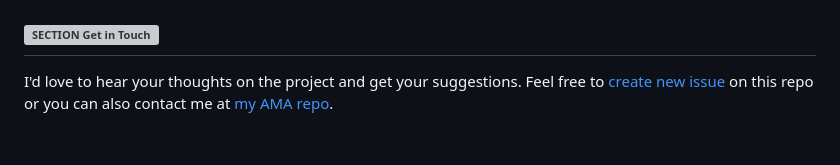
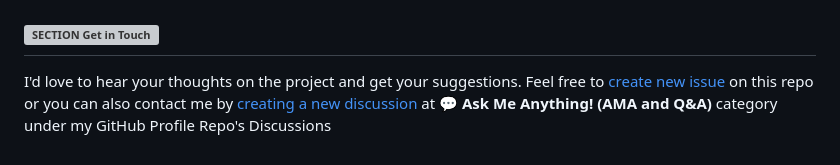
Before and after one commit to thenocturnaldevgypsy-io/nightfall-bootstrap-template-personal, a Markdown page: README.md, the part around one of its changes. GitHub-like rendering; grey boxes are pictures that could not be loaded.

Commit message:
[docs] Updated repo's documentation's Roadmap and AMA as part of @md-templates issue #6

```diff
--- a/README.md
+++ b/README.md
@@ -191,4 +191,4 @@ Distributed under the MIT License by [Abegail Torrendon / TheNocturnalDevGypsy](
 - Please link back (if you can fork, the better) to this repo.
 
 ## ![SECTION Get in Touch](https://custom-icon-badges.demolab.com/badge/-Get%20in%20Touch-2471AE?logo=pencil&logoColor=white&labelColor=2471AE)
-I'd love to hear your thoughts on the project and get your suggestions. Feel free to [create new issue](https://github.com/thenocturnaldevgypsy-io/nightfall-bootstrap-template-developer-portfolio/issues/new) on this repo or you can also contact me at [my AMA repo](https://github.com/thenocturnaldevgypsy-io/ama-ask-me-anything).
+I'd love to hear your thoughts on the project and get your suggestions. Feel free to [create new issue](https://github.com/thenocturnaldevgypsy-io/nightfall-bootstrap-template-developer-portfolio/issues/new) on this repo or you can also contact me by [creating a new discussion](https://github.com/thenocturnaldevgypsy-io/thenocturnaldevgypsy-io/discussions/new?category=ask-me-anything-ama-and-q-a) at **💬 Ask Me Anything! (AMA and Q&A)** category under my GitHub Profile Repo's Discussions
```
Also changed, not shown: other parts of README.md (+1 -1 lines).
